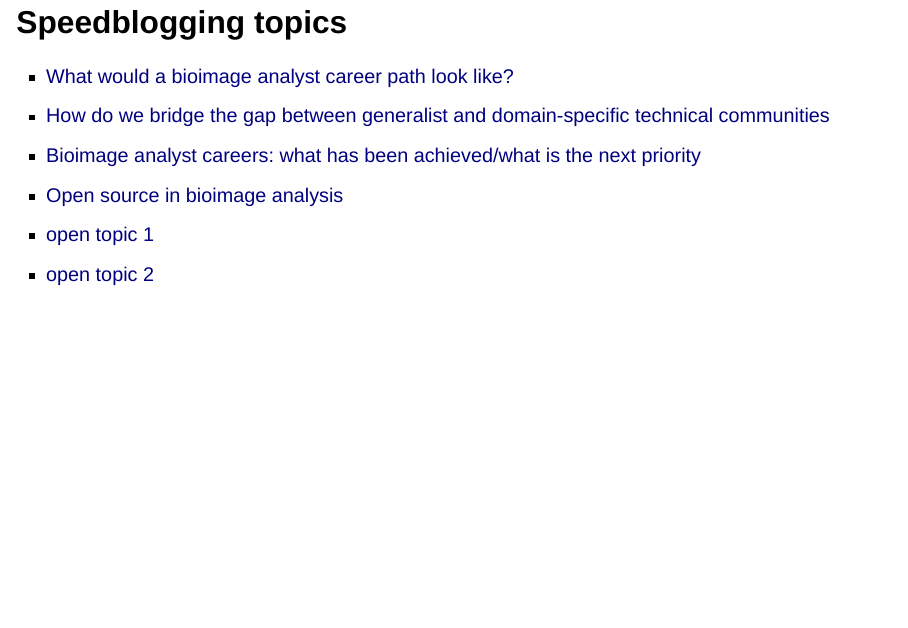
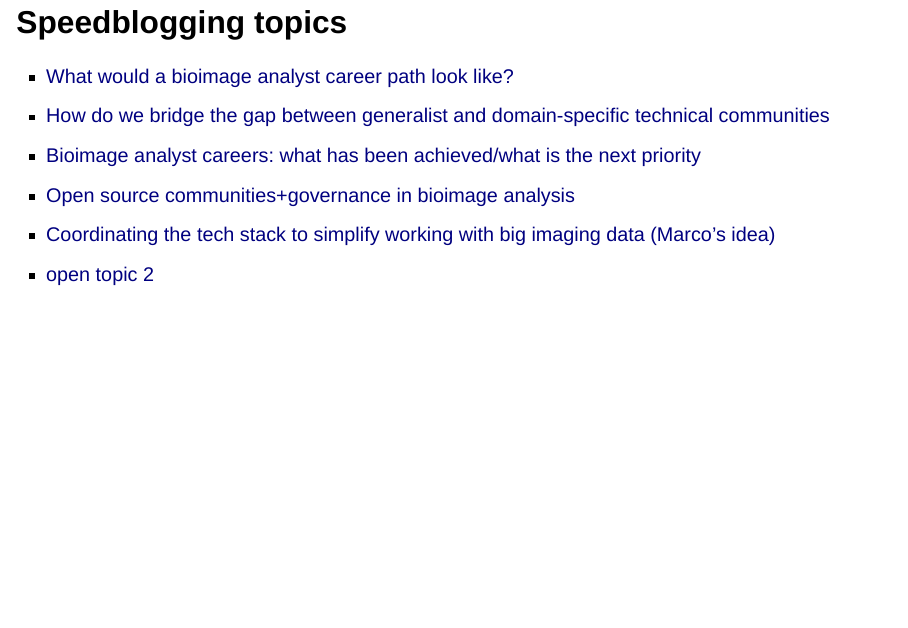
Before and after one commit to neuroinformatics-unit/slides-big-imaging-data-osw25, a Quarto document (index.qmd): page 80 of 82. Rendered offline with R 4.5, knitr and Pandoc in place of Quarto, with nearby package versions; drawn as Slidy slides in place of the format the file asks for.

Commit message:
add marco's idea

```diff
--- a/index.qmd
+++ b/index.qmd
@@ -816,8 +816,8 @@ https://www.software.ac.uk/guide/speed-blogging-and-tips-writing-speed-blog-post
 * [What would a bioimage analyst career path look like?](https://docs.google.com/document/d/1MiX2Oh7WzejUIADmIgD3kl56p_poIPLg7i6WFJdjhUs/edit?usp=sharing)
 * [How do we bridge the gap between generalist and domain-specific technical communities](https://docs.google.com/document/d/1vz4hEF4IRWIG-3cxrCe4axA_70PKJIS8eEKu5dThb4w/edit?usp=sharing)
 * [Bioimage analyst careers: what has been achieved/what is the next priority](https://docs.google.com/document/d/1YRqN7c5cwL4pVS4RsMRAlbGH830mmuWo3akqqaytwA0/edit?usp=sharing)
-* [Open source in bioimage analysis](https://docs.google.com/document/d/1E75-oyvitgmQ3lRhOCrjpGR5JuOEr7b8Mcjn0R4PIwg/edit?usp=sharing)
-* [open topic 1](https://docs.google.com/document/d/12tjIvs0F9cotkGP374YltyLBxOWO_5-6NLePJvSchpM/edit?usp=sharing)
+* [Open source communities+governance in bioimage analysis](https://docs.google.com/document/d/1E75-oyvitgmQ3lRhOCrjpGR5JuOEr7b8Mcjn0R4PIwg/edit?usp=sharing)
+* [Coordinating the tech stack to simplify working with big imaging data (Marco's idea)](https://docs.google.com/document/d/12tjIvs0F9cotkGP374YltyLBxOWO_5-6NLePJvSchpM/edit?usp=sharing)
 * [open topic 2](https://docs.google.com/document/d/14dlSf0Xrc8rsW-Hru-FewfN9O9Iacw2x30VTFQwDOPo/edit?usp=sharing)
 
 
```
